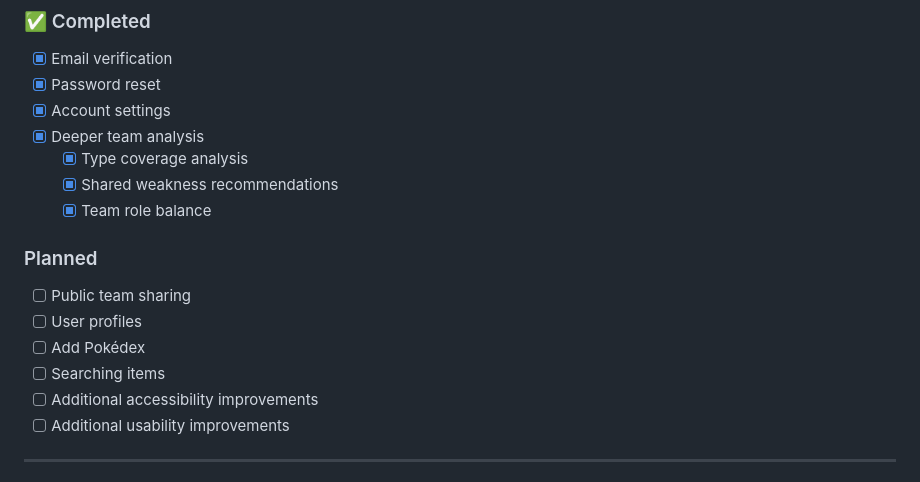
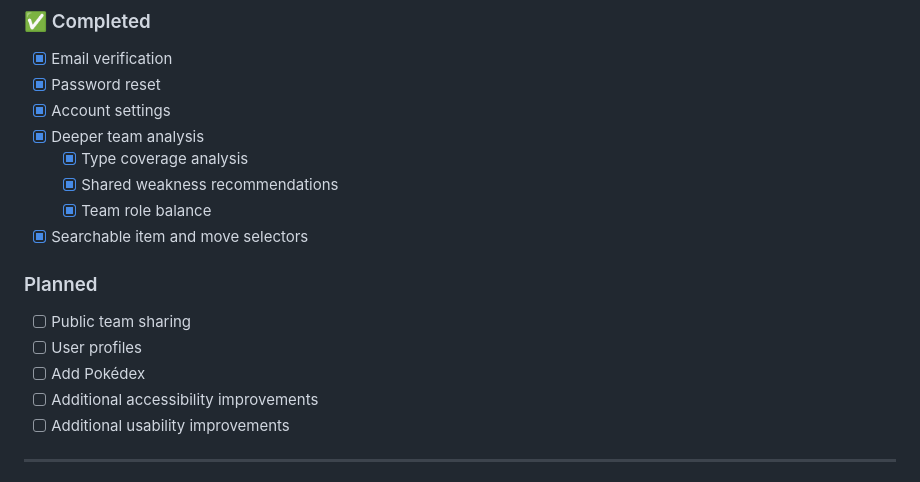
Before and after one commit to bryanarius/Brymon-Team-Builder, a Markdown page: README.md, the part around the change. Drawn GitHub-style.

```diff
--- a/README.md
+++ b/README.md
@@ -597,13 +597,13 @@ Brymon demonstrates experience across multiple areas of full-stack software deve
   - [x] Type coverage analysis
   - [x] Shared weakness recommendations
   - [x] Team role balance
+- [x] Searchable item and move selectors
 
 ### Planned
 
 - [ ] Public team sharing
 - [ ] User profiles
 - [ ] Add Pokédex
-- [ ] Searching items
 - [ ] Additional accessibility improvements
 - [ ] Additional usability improvements
 
```
